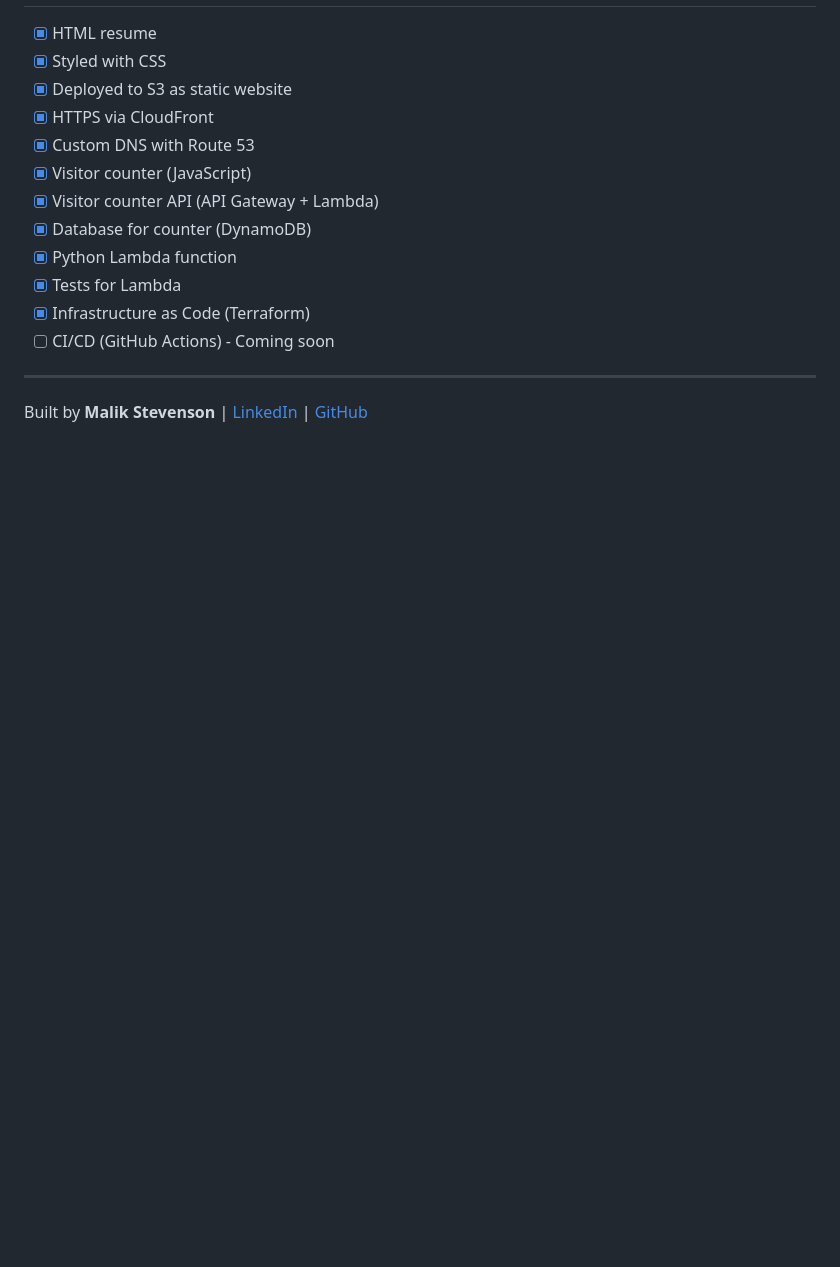
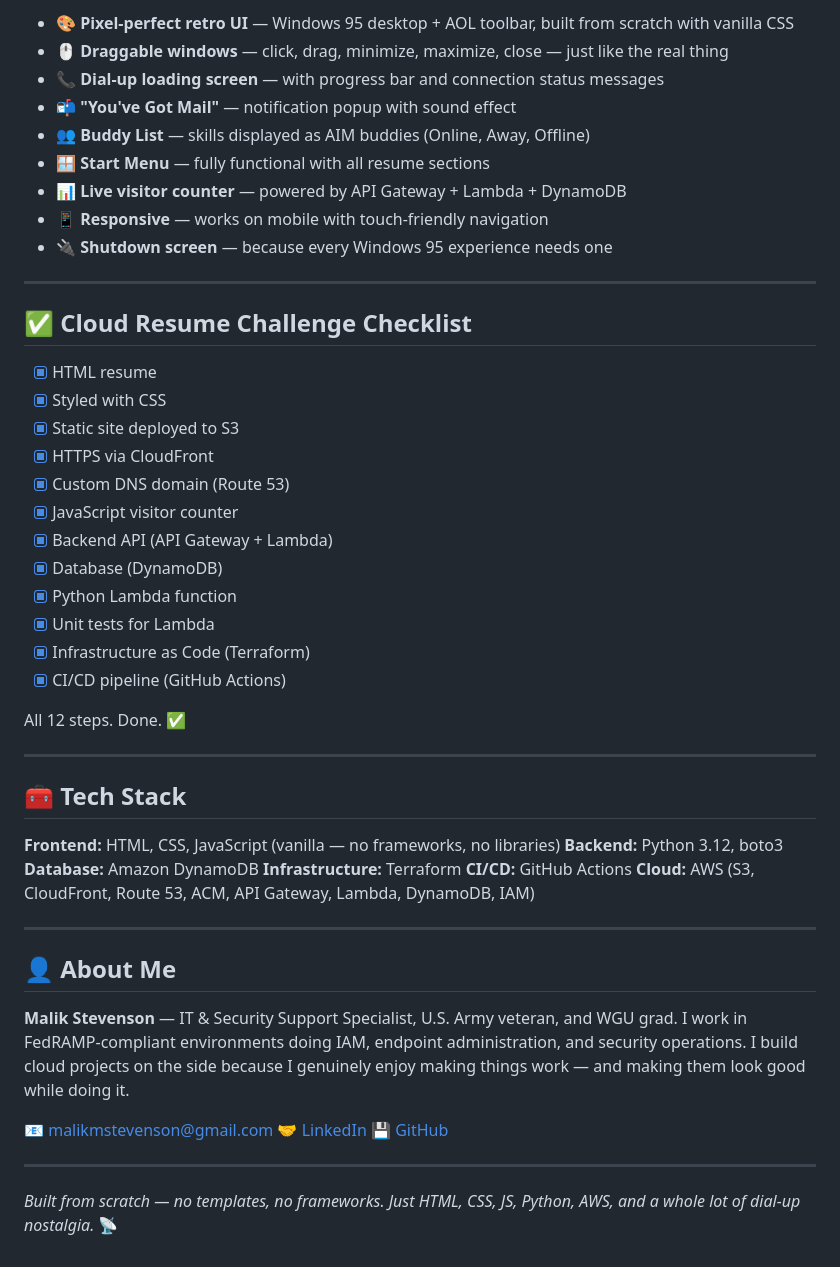
Before and after one commit to maliii96/cloud-resume-challenge, a Markdown page: README.md, the part around one of its changes. GitHub-like rendering; blank space fills up the shorter version.

Commit message:
Update README with original voice, visuals, and personality
Co-Authored-By: Claude Opus 4.6 <noreply@anthropic.com>

```diff
--- a/README.md
+++ b/README.md
@@ -98,17 +159,53 @@ malik-aol-resume/
+- 🎨 **Pixel-perfect retro UI** — Windows 95 desktop + AOL toolbar, built from scratch with vanilla CSS
+- 🖱️ **Draggable windows** — click, drag, minimize, maximize, close — just like the real thing
+- 📞 **Dial-up loading screen** — with progress bar and connection status messages
+- 📬 **"You've Got Mail"** — notification popup with sound effect
+- 👥 **Buddy List** — skills displayed as AIM buddies (Online, Away, Offline)
+- 🪟 **Start Menu** — fully functional with all resume sections
+- 📊 **Live visitor counter** — powered by API Gateway + Lambda + DynamoDB
+- 📱 **Responsive** — works on mobile with touch-friendly navigation
+- 🔌 **Shutdown screen** — because every Windows 95 experience needs one
+
+---
+
+## ✅ Cloud Resume Challenge Checklist
 
 - [x] HTML resume
 - [x] Styled with CSS
-- [x] Deployed to S3 as static website
+- [x] Static site deployed to S3
 - [x] HTTPS via CloudFront
-- [x] Custom DNS with Route 53
-- [x] Visitor counter (JavaScript)
-- [x] Visitor counter API (API Gateway + Lambda)
-- [x] Database for counter (DynamoDB)
+- [x] Custom DNS domain (Route 53)
+- [x] JavaScript visitor counter
+- [x] Backend API (API Gateway + Lambda)
+- [x] Database (DynamoDB)
 - [x] Python Lambda function
-- [x] Tests for Lambda
+- [x] Unit tests for Lambda
 - [x] Infrastructure as Code (Terraform)
-- [ ] CI/CD (GitHub Actions) - Coming soon
+- [x] CI/CD pipeline (GitHub Actions)
+
+All 12 steps. Done. ✅
 
 ---
 
-Built by **Malik Stevenson** | [LinkedIn](https://linkedin.com/in/Malik-Stevenson) | [GitHub](https://github.com/maliii96)
+## 🧰 Tech Stack
+
+**Frontend:** HTML, CSS, JavaScript (vanilla — no frameworks, no libraries)
+**Backend:** Python 3.12, boto3
+**Database:** Amazon DynamoDB
+**Infrastructure:** Terraform
+**CI/CD:** GitHub Actions
+**Cloud:** AWS (S3, CloudFront, Route 53, ACM, API Gateway, Lambda, DynamoDB, IAM)
+
+---
+
+## 👤 About Me
+
+**Malik Stevenson** — IT & Security Support Specialist, U.S. Army veteran, and WGU grad. I work in FedRAMP-compliant environments doing IAM, endpoint administration, and security operations. I build cloud projects on the side because I genuinely enjoy making things work — and making them look good while doing it.
+
+📧 malikmstevenson@gmail.com
+🤝 [LinkedIn](https://linkedin.com/in/Malik-Stevenson)
+💾 [GitHub](https://github.com/maliii96)
+
+---
+
+_Built from scratch — no templates, no frameworks. Just HTML, CSS, JS, Python, AWS, and a whole lot of dial-up nostalgia._ 📡
```
Also changed, not shown: other parts of README.md (+136 -75 lines).
